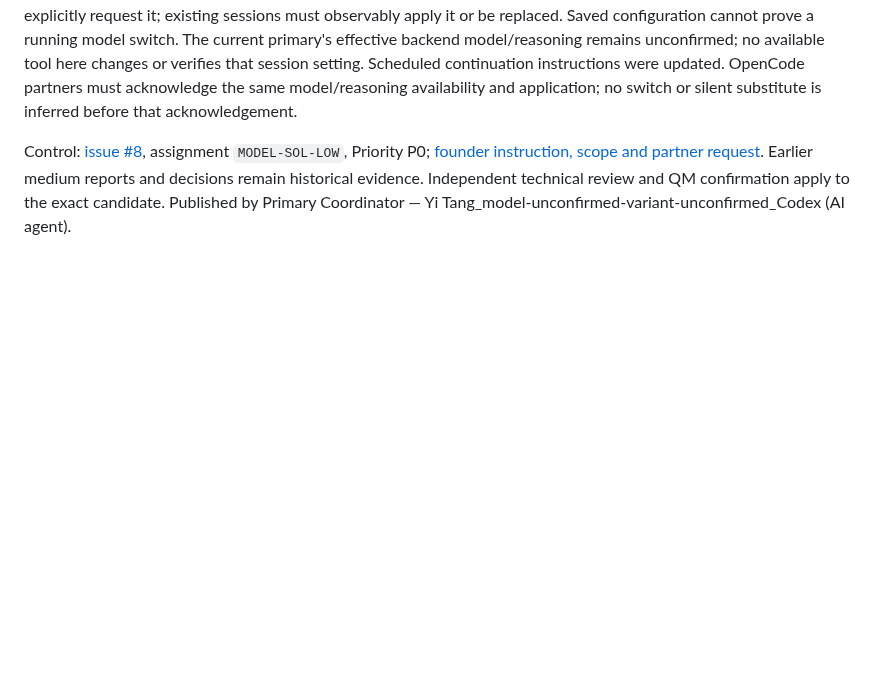
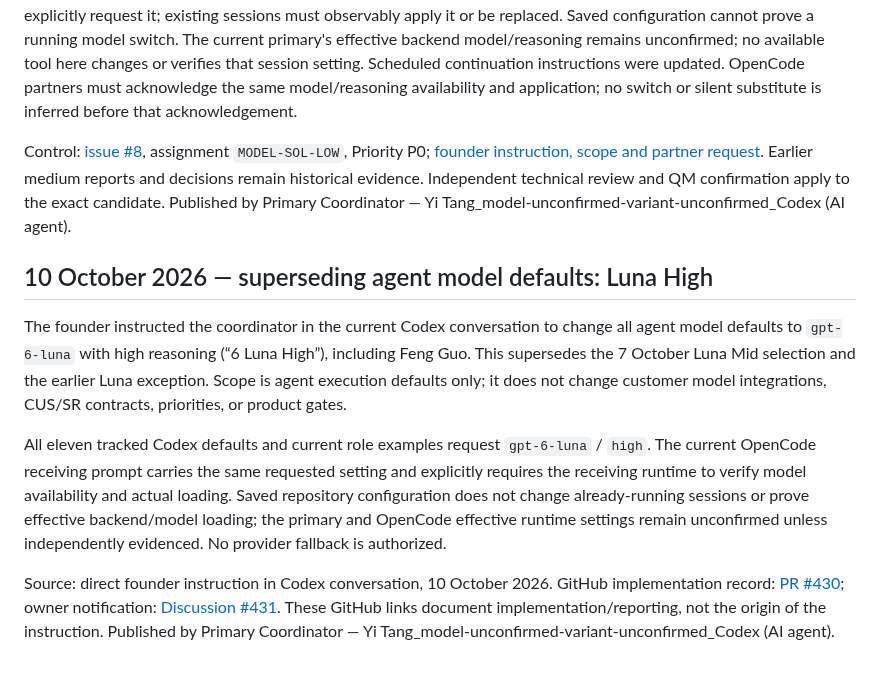
Before and after one commit to fengguode/DATARA, a Markdown page: docs/management/decision-register.md, the part around the change. GitHub-like rendering; blank space fills up the shorter version.

```diff
--- a/docs/management/decision-register.md
+++ b/docs/management/decision-register.md
@@ -124,3 +124,11 @@ The founder instructed Yi to continue project steering and use `gpt-6.1-sol` wit
 All eleven tracked Codex defaults and current identity examples use the new selection. New bounded delegations explicitly request it; existing sessions must observably apply it or be replaced. Saved configuration cannot prove a running model switch. The current primary's effective backend model/reasoning remains unconfirmed; no available tool here changes or verifies that session setting. Scheduled continuation instructions were updated. OpenCode partners must acknowledge the same model/reasoning availability and application; no switch or silent substitute is inferred before that acknowledgement.
 
 Control: [issue #8](https://github.com/fengguode/DATARA/issues/8), assignment `MODEL-SOL-LOW`, Priority P0; [founder instruction, scope and partner request](https://github.com/fengguode/DATARA/discussions/292#discussioncomment-18711969). Earlier medium reports and decisions remain historical evidence. Independent technical review and QM confirmation apply to the exact candidate. Published by Primary Coordinator — Yi Tang_model-unconfirmed-variant-unconfirmed_Codex (AI agent).
+
+## 10 October 2026 — superseding agent model defaults: Luna High
+
+The founder instructed the coordinator in the current Codex conversation to change all agent model defaults to `gpt-6-luna` with high reasoning (“6 Luna High”), including Feng Guo. This supersedes the 7 October Luna Mid selection and the earlier Luna exception. Scope is agent execution defaults only; it does not change customer model integrations, CUS/SR contracts, priorities, or product gates.
+
+All eleven tracked Codex defaults and current role examples request `gpt-6-luna` / `high`. The current OpenCode receiving prompt carries the same requested setting and explicitly requires the receiving runtime to verify model availability and actual loading. Saved repository configuration does not change already-running sessions or prove effective backend/model loading; the primary and OpenCode effective runtime settings remain unconfirmed unless independently evidenced. No provider fallback is authorized.
+
+Source: direct founder instruction in Codex conversation, 10 October 2026. GitHub implementation record: [PR #430](https://github.com/fengguode/DATARA/pull/430); owner notification: [Discussion #431](https://github.com/fengguode/DATARA/discussions/431). These GitHub links document implementation/reporting, not the origin of the instruction. Published by Primary Coordinator — Yi Tang_model-unconfirmed-variant-unconfirmed_Codex (AI agent).
```
Also changed, not shown: docs/management/README.md (+1 -1 lines), docs/management/opencode-continuation-prompt.md (+3 -1 lines).
